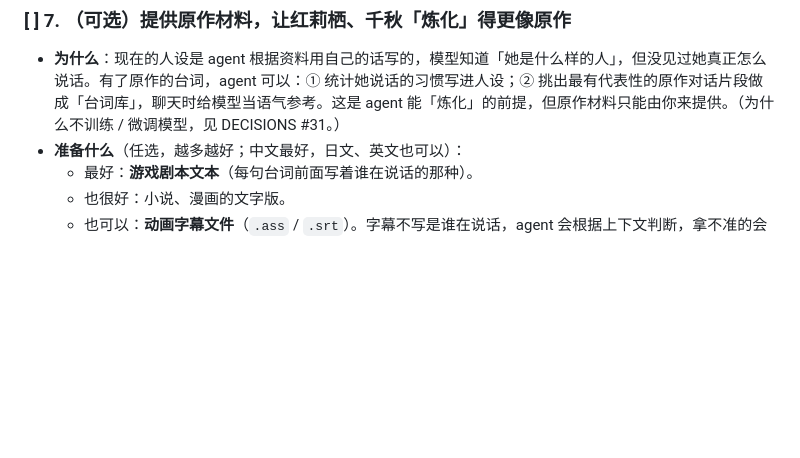
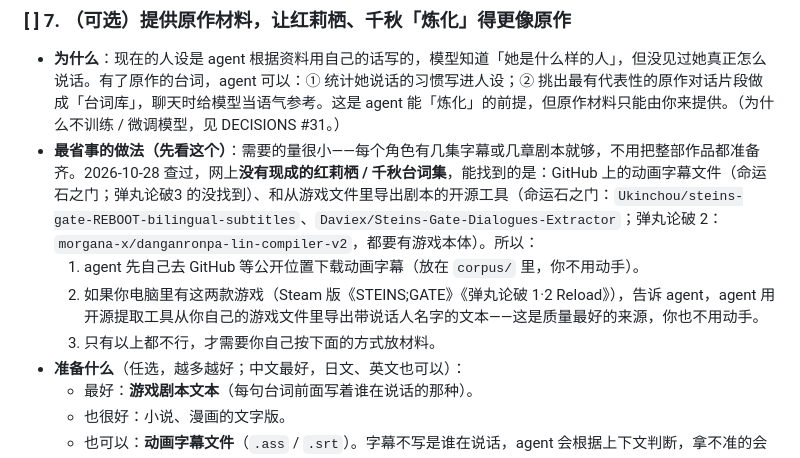
Before and after one commit to koara666/DeskMate, a Markdown page: docs/NEEDS_USER.md, the part around the change. Rendered like a GitHub page; blank space fills up the shorter version.

Commit message:
docs: 订正微调的说明（Claude 企业云平台有微调但不适用），补上本机显卡情况；NEEDS_USER #7 写明网上没有现成台词集、agent 先自己下字幕、有游戏可导出剧本

```diff
--- a/docs/NEEDS_USER.md
+++ b/docs/NEEDS_USER.md
@@ -55,6 +55,10 @@
 
 ### [ ] 7. （可选）提供原作材料，让红莉栖、千秋「炼化」得更像原作
 - **为什么**：现在的人设是 agent 根据资料用自己的话写的，模型知道「她是什么样的人」，但没见过她真正怎么说话。有了原作的台词，agent 可以：① 统计她说话的习惯写进人设；② 挑出最有代表性的原作对话片段做成「台词库」，聊天时给模型当语气参考。这是 agent 能「炼化」的前提，但原作材料只能由你来提供。（为什么不训练 / 微调模型，见 DECISIONS #31。）
+- **最省事的做法（先看这个）**：需要的量很小——每个角色有几集字幕或几章剧本就够，不用把整部作品都准备齐。2026-10-28 查过，网上**没有现成的红莉栖 / 千秋台词集**，能找到的是：GitHub 上的动画字幕文件（命运石之门；弹丸论破3 的没找到）、和从游戏文件里导出剧本的开源工具（命运石之门：`Ukinchou/steins-gate-REBOOT-bilingual-subtitles`、`Daviex/Steins-Gate-Dialogues-Extractor`；弹丸论破 2：`morgana-x/danganronpa-lin-compiler-v2`，都要有游戏本体）。所以：
+  1. agent 先自己去 GitHub 等公开位置下载动画字幕（放在 `corpus/` 里，你不用动手）。
+  2. 如果你电脑里有这两款游戏（Steam 版《STEINS;GATE》《弹丸论破 1·2 Reload》），告诉 agent，agent 用开源提取工具从你自己的游戏文件里导出带说话人名字的文本——这是质量最好的来源，你也不用动手。
+  3. 只有以上都不行，才需要你自己按下面的方式放材料。
 - **准备什么**（任选，越多越好；中文最好，日文、英文也可以）：
   - 最好：**游戏剧本文本**（每句台词前面写着谁在说话的那种）。
   - 也很好：小说、漫画的文字版。
```
Also changed, not shown: docs/DECISIONS.md (+1 -1 lines).
